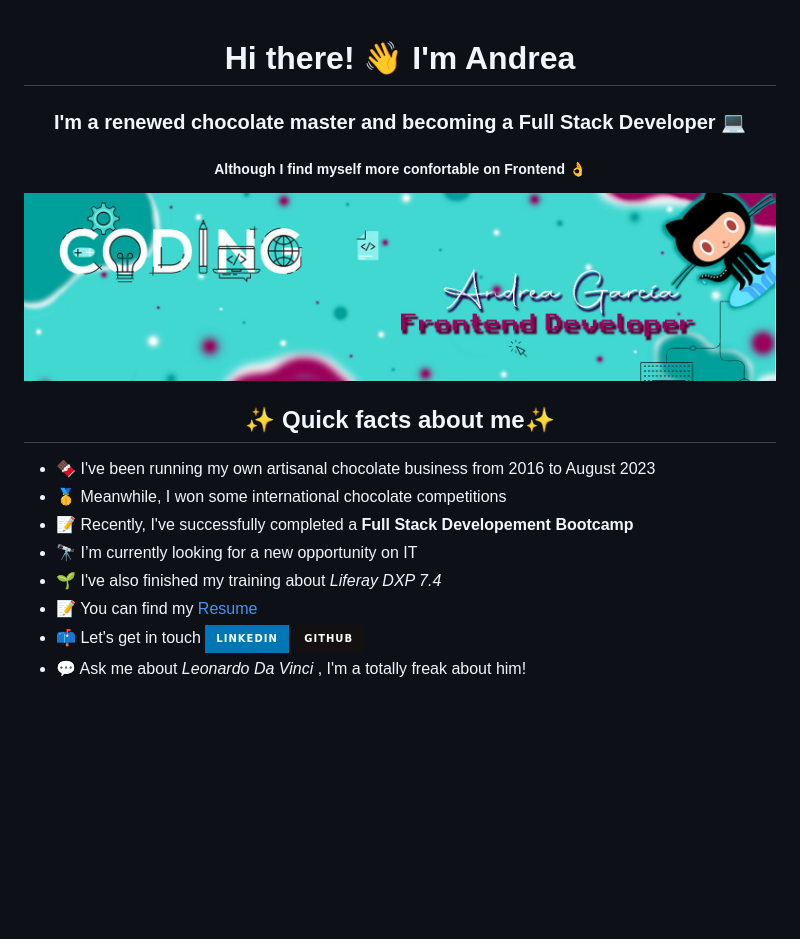
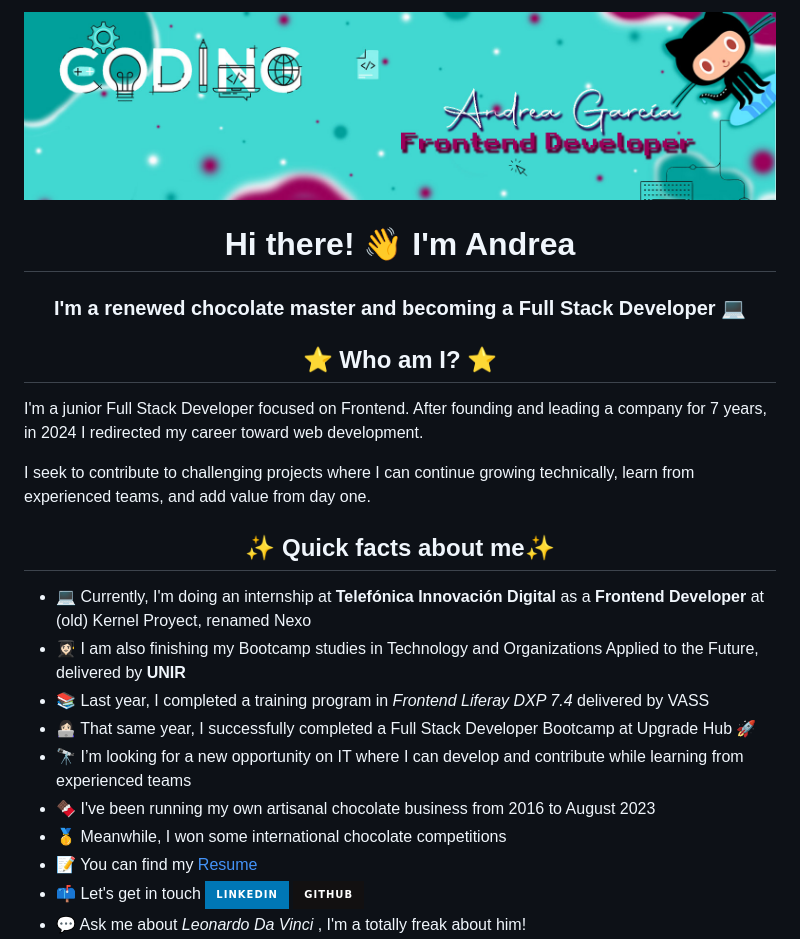
Before and after one commit to Andrea-GV/Andrea-GV, a Markdown page: README.md, the part around the change. Rendered like a GitHub page; badges without logos; blank space fills up the shorter version.

```diff
--- a/README.md
+++ b/README.md
@@ -1,18 +1,29 @@
+<img src="https://github.com/Andrea-GV/Andrea-GV/blob/main/Banner%20LinkedIn%20Frontendv2.jpg" style="max-width: 100%">
 <div align="center">
   <h1> Hi there! 👋 I'm Andrea </h1>
   <h3> I'm a renewed chocolate master and becoming a Full Stack Developer 💻 </h3>
-  <h5> Although I find myself more confortable on Frontend 👌</h5>
 </div>
-<img src="https://github.com/Andrea-GV/Andrea-GV/blob/main/Banner%20LinkedIn%20Frontendv2.jpg" style="max-width: 100%">
+
+<div>
+    <h2 align="center"> ⭐️ Who am I? ⭐️</h2>
+  <p>
+    I'm a junior Full Stack Developer focused on Frontend.
+    After founding and leading a company for 7 years, in 2024 I redirected my career toward web development.
+  </p>
+  <p> I seek to contribute to challenging projects where I can continue growing technically, learn from experienced teams, and add value from day one.
+  </p>
+</div>
 
 <div >
   <h2 align="center">✨ Quick facts about me✨</h2>
-  <ul>
+  <ul list-style="none">
+    <li> 💻 Currently, I'm doing an internship at <b> Telefónica Innovación Digital</b> as a <b>Frontend Developer</b> at (old) Kernel Proyect, renamed Nexo </li>
+    <li> 👩🏻‍🎓 I am also finishing my Bootcamp studies in Technology and Organizations Applied to the Future, delivered by <b>UNIR </b> </li>
+    <li> 📚 Last year, I completed a training program in <i>Frontend Liferay DXP 7.4</i> delivered by VASS </li>
+    <li> 👩🏻‍💻 That same year, I successfully completed a Full Stack Developer Bootcamp at Upgrade Hub 🚀</li>
+    <li> 🔭 I’m looking for a new opportunity on IT where I can develop and contribute while learning from experienced teams </li>
     <li> 🍫 I've been running my own artisanal chocolate business from 2016 to August 2023 </li>
     <li> 🥇 Meanwhile, I won some international chocolate competitions </li>
-    <li> 📝 Recently, I've successfully completed a <b> Full Stack Developement Bootcamp </b> </li>
-    <li> 🔭 I’m currently looking for a new opportunity on IT </li>
-    <li> 🌱 I've also finished my training about <i> Liferay DXP 7.4 </i> </li>
     <li> 📝 You can find my <a href="https://drive.google.com/file/d/13DbwGqERIO3Sjv6mC0CYEoDdf2i3RqBm/view?usp=drive_link" alt="Resume"> Resume </a> </li>
     <li> 📫 Let's get in touch <a target="_blank" href="https://www.linkedin.com/in/andrea-garcia-valverde/" rel="follow"><img     src="https://img.shields.io/badge/LinkedIn-0077B5?style=for-the-badge&logo=linkedin&logoColor=white" alt="Linkedin" data-canonical-src="https://img.shields.io/badge/LinkedIn-0077B5?style=for-the-badge&amp;logo=linkedin&amp;logoColor=white" style="width: 10%;"></a>
       <a target="_blank" href="https://github.com/Andrea-GV" rel="follow"><img src="https://img.shields.io/badge/github-%23121011.svg?style=for-the-badge&logo=github&logoColor=white"></a></li>
```
